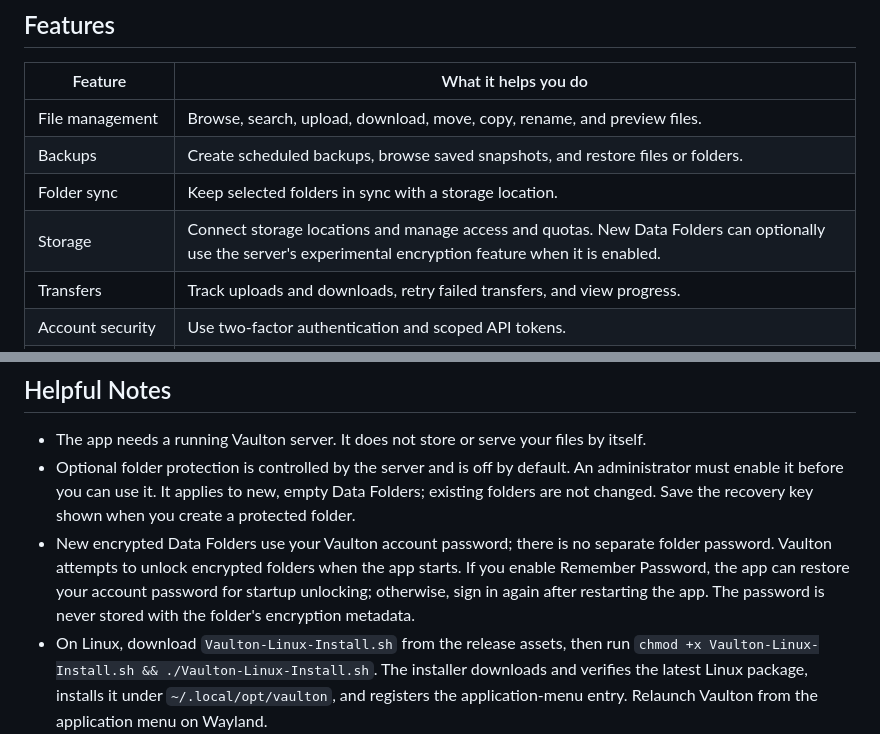
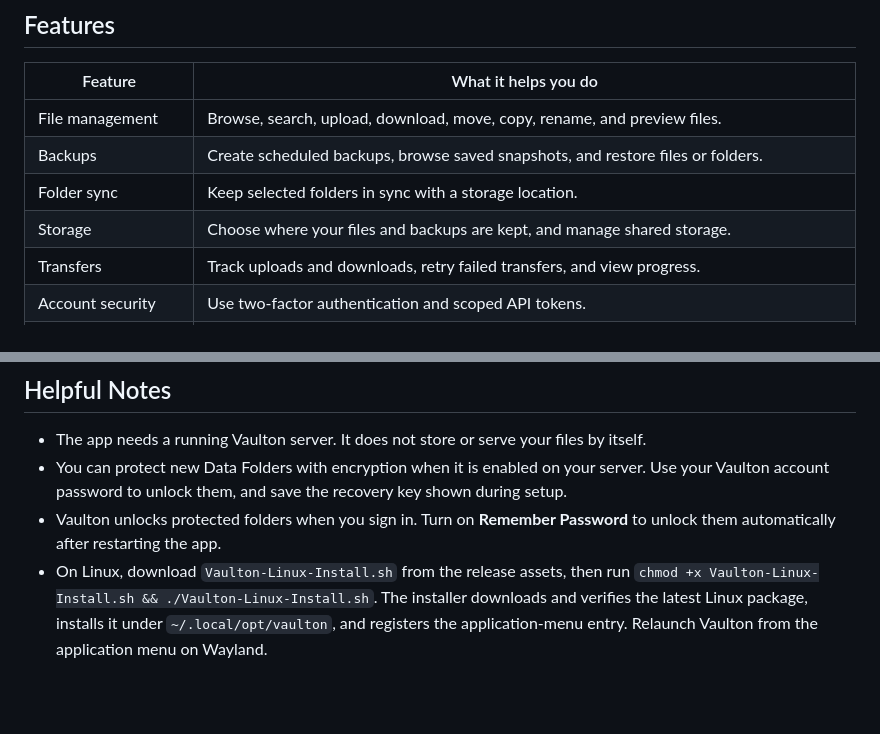
Before and after one commit to ericg2/Vaulton-UI, a Markdown page: README.md, 2 parts joined by grey strips. Drawn GitHub-style; blank space fills up the shorter version.

Commit message:
Simplify README encryption and storage notes

```diff
--- a/README.md
+++ b/README.md
@@ -52,7 +52,7 @@ Do not expose the server directly to the internet without configuring secure rem
 | File management | Browse, search, upload, download, move, copy, rename, and preview files. |
 | Backups | Create scheduled backups, browse saved snapshots, and restore files or folders. |
 | Folder sync | Keep selected folders in sync with a storage location. |
-| Storage | Connect storage locations and manage access and quotas. New Data Folders can optionally use the server's experimental encryption feature when it is enabled. |
+| Storage | Choose where your files and backups are kept, and manage shared storage. |
 | Transfers | Track uploads and downloads, retry failed transfers, and view progress. |
 | Account security | Use two-factor authentication and scoped API tokens. |
 | Server management | Check server health, manage users, review jobs, and view activity when your account has permission. |
@@ -63,8 +63,8 @@ Vaulton only shows management features your account is allowed to use. Your serv
 ## Helpful Notes
 
 - The app needs a running Vaulton server. It does not store or serve your files by itself.
-- Optional folder protection is controlled by the server and is off by default. An administrator must enable it before you can use it. It applies to new, empty Data Folders; existing folders are not changed. Save the recovery key shown when you create a protected folder.
-- New encrypted Data Folders use your Vaulton account password; there is no separate folder password. Vaulton attempts to unlock encrypted folders when the app starts. If you enable Remember Password, the app can restore your account password for startup unlocking; otherwise, sign in again after restarting the app. The password is never stored with the folder's encryption metadata.
+- You can protect new Data Folders with encryption when it is enabled on your server. Use your Vaulton account password to unlock them, and save the recovery key shown during setup.
+- Vaulton unlocks protected folders when you sign in. Turn on **Remember Password** to unlock them automatically after restarting the app.
 - On Linux, download `Vaulton-Linux-Install.sh` from the release assets, then run `chmod +x Vaulton-Linux-Install.sh && ./Vaulton-Linux-Install.sh`. The installer downloads and verifies the latest Linux package, installs it under `~/.local/opt/vaulton`, and registers the application-menu entry. Relaunch Vaulton from the application menu on Wayland.
 - Folder sync needs access to a local folder, so it is available in the installed desktop and mobile apps, not in a web browser.
 - Web uploads are best suited to small and medium files because the browser manages the transfer.
```
